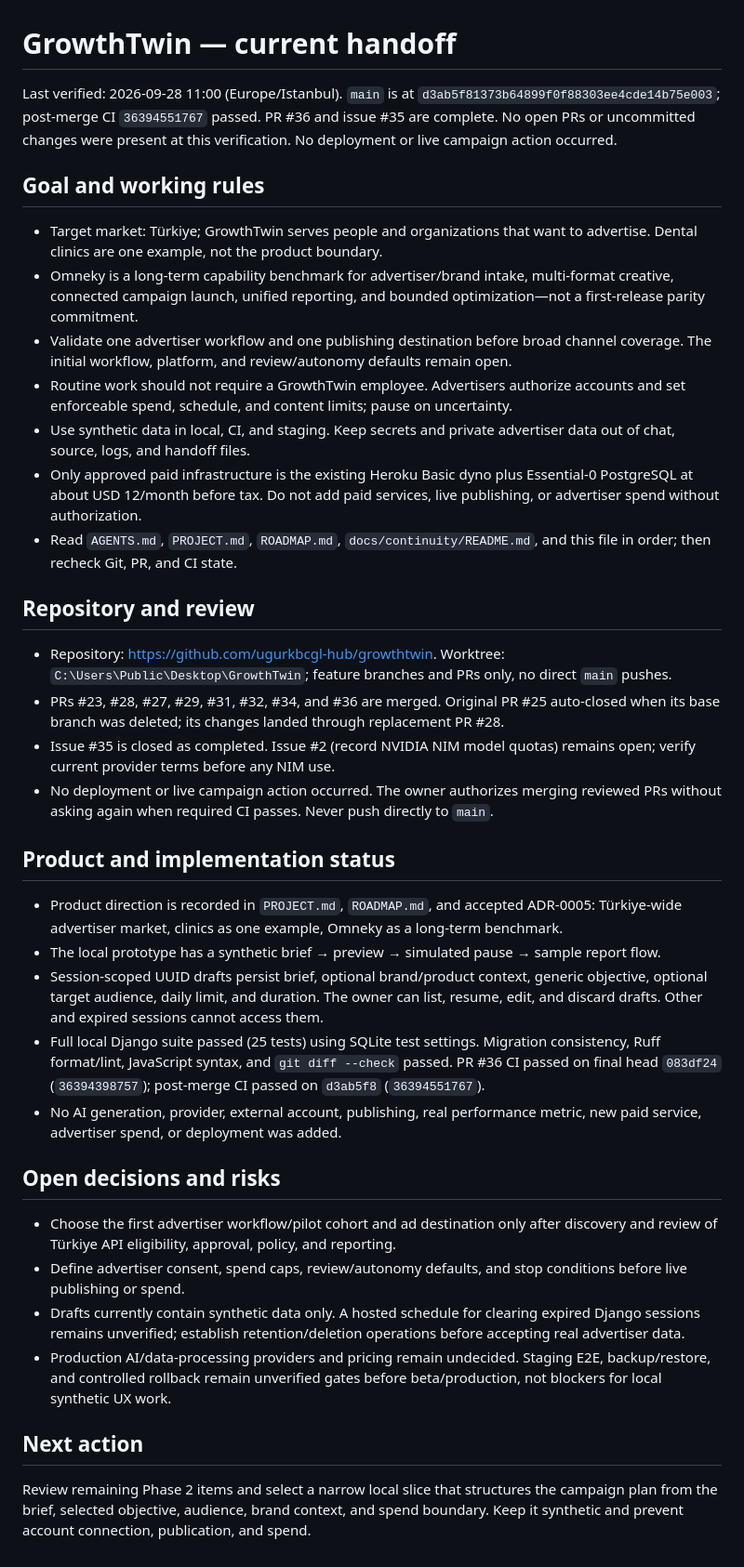
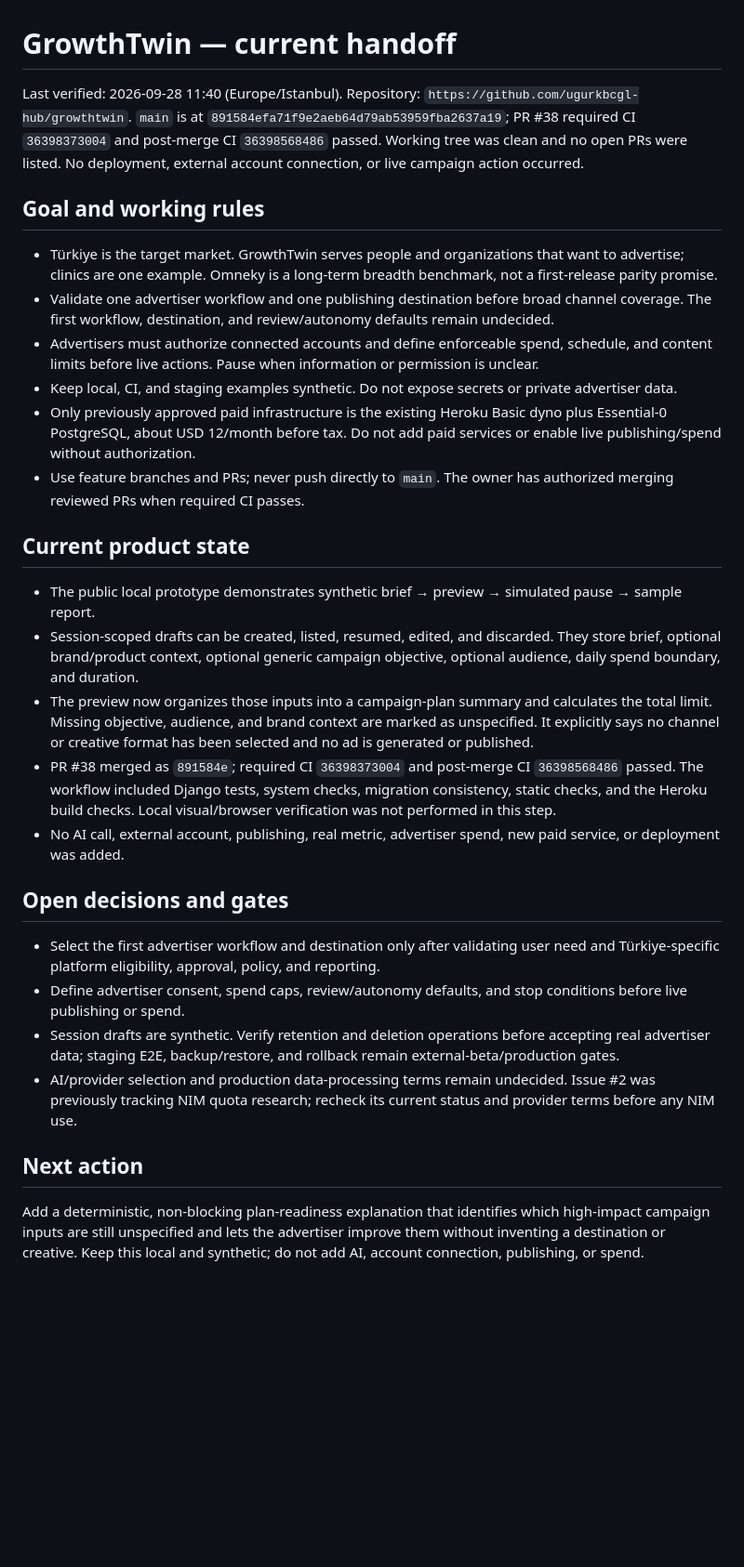
Before and after one commit to ugurkbcgl-hub/growthtwin, a Markdown page: docs/continuity/STATE.md, the part around the change. Shown at 93% size. GitHub-like rendering; blank space fills up the shorter version.

Commit message:
docs: refresh campaign plan handoff (#39)
Co-authored-by: ugurkbcgl-hub <334298405+ugurkbcgl-hub@users.noreply.github.com>

```diff
--- a/docs/continuity/STATE.md
+++ b/docs/continuity/STATE.md
@@ -1,39 +1,31 @@
 # GrowthTwin — current handoff
 
-Last verified: 2026-09-28 11:00 (Europe/Istanbul). `main` is at `d3ab5f81373b64899f0f88303ee4cde14b75e003`; post-merge CI `36394551767` passed. PR #36 and issue #35 are complete. No open PRs or uncommitted changes were present at this verification. No deployment or live campaign action occurred.
+Last verified: 2026-09-28 11:40 (Europe/Istanbul). Repository: `https://github.com/ugurkbcgl-hub/growthtwin`. `main` is at `891584efa71f9e2aeb64d79ab53959fba2637a19`; PR #38 required CI `36398373004` and post-merge CI `36398568486` passed. Working tree was clean and no open PRs were listed. No deployment, external account connection, or live campaign action occurred.
 
 ## Goal and working rules
 
-- Target market: Türkiye; GrowthTwin serves people and organizations that want to advertise. Dental clinics are one example, not the product boundary.
-- Omneky is a long-term capability benchmark for advertiser/brand intake, multi-format creative, connected campaign launch, unified reporting, and bounded optimization—not a first-release parity commitment.
-- Validate one advertiser workflow and one publishing destination before broad channel coverage. The initial workflow, platform, and review/autonomy defaults remain open.
-- Routine work should not require a GrowthTwin employee. Advertisers authorize accounts and set enforceable spend, schedule, and content limits; pause on uncertainty.
-- Use synthetic data in local, CI, and staging. Keep secrets and private advertiser data out of chat, source, logs, and handoff files.
-- Only approved paid infrastructure is the existing Heroku Basic dyno plus Essential-0 PostgreSQL at about USD 12/month before tax. Do not add paid services, live publishing, or advertiser spend without authorization.
-- Read `AGENTS.md`, `PROJECT.md`, `ROADMAP.md`, `docs/continuity/README.md`, and this file in order; then recheck Git, PR, and CI state.
+- Türkiye is the target market. GrowthTwin serves people and organizations that want to advertise; clinics are one example. Omneky is a long-term breadth benchmark, not a first-release parity promise.
+- Validate one advertiser workflow and one publishing destination before broad channel coverage. The first workflow, destination, and review/autonomy defaults remain undecided.
+- Advertisers must authorize connected accounts and define enforceable spend, schedule, and content limits before live actions. Pause when information or permission is unclear.
+- Keep local, CI, and staging examples synthetic. Do not expose secrets or private advertiser data.
+- Only previously approved paid infrastructure is the existing Heroku Basic dyno plus Essential-0 PostgreSQL, about USD 12/month before tax. Do not add paid services or enable live publishing/spend without authorization.
+- Use feature branches and PRs; never push directly to `main`. The owner has authorized merging reviewed PRs when required CI passes.
 
-## Repository and review
+## Current product state
 
-- Repository: https://github.com/ugurkbcgl-hub/growthtwin. Worktree: `C:\Users\Public\Desktop\GrowthTwin`; feature branches and PRs only, no direct `main` pushes.
-- PRs #23, #28, #27, #29, #31, #32, #34, and #36 are merged. Original PR #25 auto-closed when its base branch was deleted; its changes landed through replacement PR #28.
-- Issue #35 is closed as completed. Issue #2 (record NVIDIA NIM model quotas) remains open; verify current provider terms before any NIM use.
-- No deployment or live campaign action occurred. The owner authorizes merging reviewed PRs without asking again when required CI passes. Never push directly to `main`.
+- The public local prototype demonstrates synthetic brief → preview → simulated pause → sample report.
+- Session-scoped drafts can be created, listed, resumed, edited, and discarded. They store brief, optional brand/product context, optional generic campaign objective, optional audience, daily spend boundary, and duration.
+- The preview now organizes those inputs into a campaign-plan summary and calculates the total limit. Missing objective, audience, and brand context are marked as unspecified. It explicitly says no channel or creative format has been selected and no ad is generated or published.
+- PR #38 merged as `891584e`; required CI `36398373004` and post-merge CI `36398568486` passed. The workflow included Django tests, system checks, migration consistency, static checks, and the Heroku build checks. Local visual/browser verification was not performed in this step.
+- No AI call, external account, publishing, real metric, advertiser spend, new paid service, or deployment was added.
 
-## Product and implementation status
+## Open decisions and gates
 
-- Product direction is recorded in `PROJECT.md`, `ROADMAP.md`, and accepted ADR-0005: Türkiye-wide advertiser market, clinics as one example, Omneky as a long-term benchmark.
-- The local prototype has a synthetic brief → preview → simulated pause → sample report flow.
-- Session-scoped UUID drafts persist brief, optional brand/product context, generic objective, optional target audience, daily limit, and duration. The owner can list, resume, edit, and discard drafts. Other and expired sessions cannot access them.
-- Full local Django suite passed (25 tests) using SQLite test settings. Migration consistency, Ruff format/lint, JavaScript syntax, and `git diff --check` passed. PR #36 CI passed on final head `083df24` (`36394398757`); post-merge CI passed on `d3ab5f8` (`36394551767`).
-- No AI generation, provider, external account, publishing, real performance metric, new paid service, advertiser spend, or deployment was added.
-
-## Open decisions and risks
-
-- Choose the first advertiser workflow/pilot cohort and ad destination only after discovery and review of Türkiye API eligibility, approval, policy, and reporting.
+- Select the first advertiser workflow and destination only after validating user need and Türkiye-specific platform eligibility, approval, policy, and reporting.
 - Define advertiser consent, spend caps, review/autonomy defaults, and stop conditions before live publishing or spend.
-- Drafts currently contain synthetic data only. A hosted schedule for clearing expired Django sessions remains unverified; establish retention/deletion operations before accepting real advertiser data.
-- Production AI/data-processing providers and pricing remain undecided. Staging E2E, backup/restore, and controlled rollback remain unverified gates before beta/production, not blockers for local synthetic UX work.
+- Session drafts are synthetic. Verify retention and deletion operations before accepting real advertiser data; staging E2E, backup/restore, and rollback remain external-beta/production gates.
+- AI/provider selection and production data-processing terms remain undecided. Issue #2 was previously tracking NIM quota research; recheck its current status and provider terms before any NIM use.
 
 ## Next action
 
-Review remaining Phase 2 items and select a narrow local slice that structures the campaign plan from the brief, selected objective, audience, brand context, and spend boundary. Keep it synthetic and prevent account connection, publication, and spend.
+Add a deterministic, non-blocking plan-readiness explanation that identifies which high-impact campaign inputs are still unspecified and lets the advertiser improve them without inventing a destination or creative. Keep this local and synthetic; do not add AI, account connection, publishing, or spend.
```
